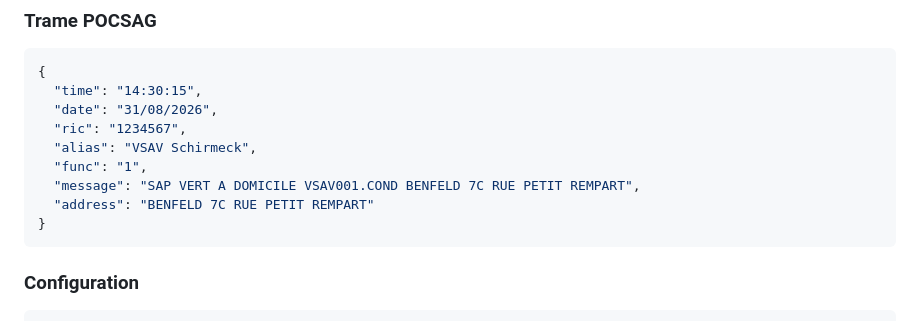
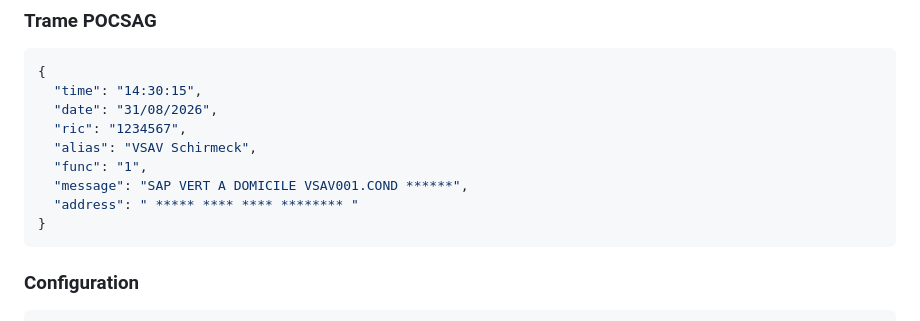
Before and after one commit to RouXx67/pocsag, a Markdown page: README.md, the part around the change. Drawn GitHub-style.

````diff
--- a/README.md
+++ b/README.md
@@ -92,8 +92,8 @@ sudo systemctl start nginx
   "ric": "1234567",
   "alias": "VSAV Schirmeck",
   "func": "1",
-  "message": "SAP VERT A DOMICILE VSAV001.COND BENFELD 7C RUE PETIT REMPART",
-  "address": "BENFELD 7C RUE PETIT REMPART"
+  "message": "SAP VERT A DOMICILE VSAV001.COND ******",
+  "address": " ***** **** **** ******** "
 }
 ```
 
````
